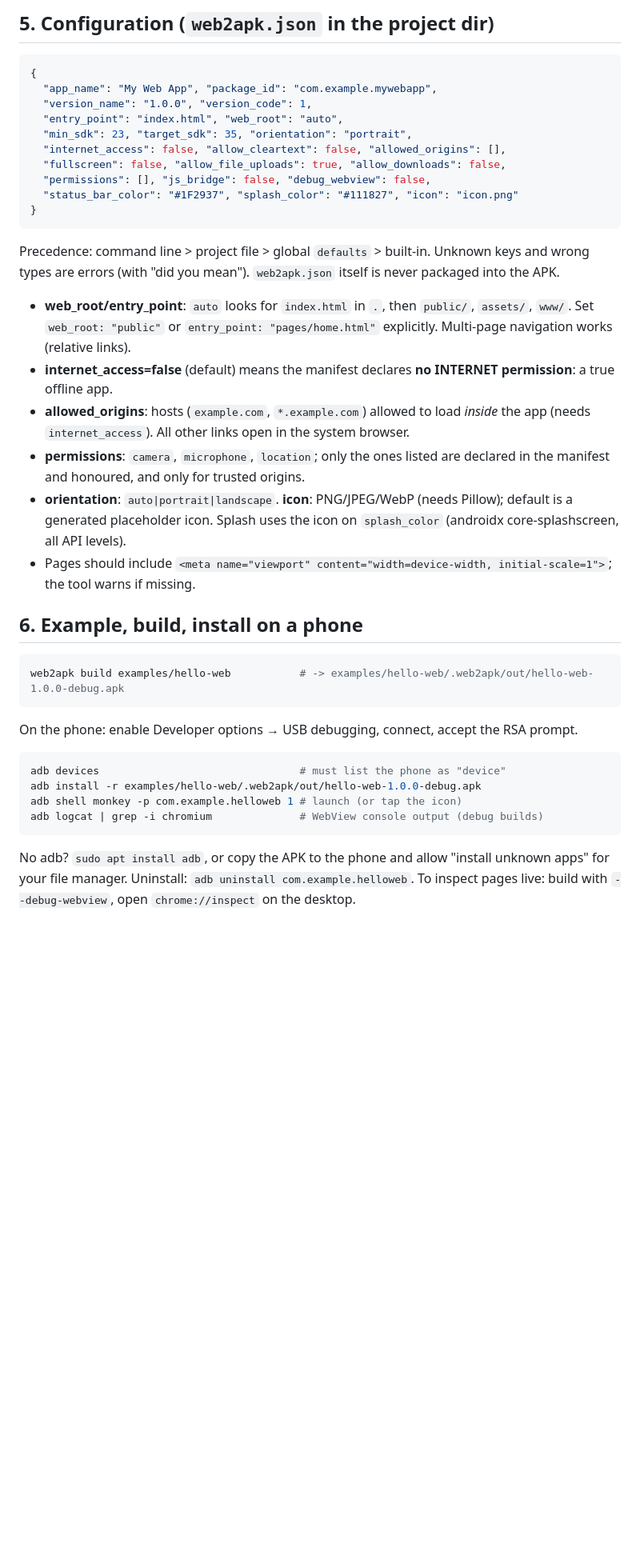
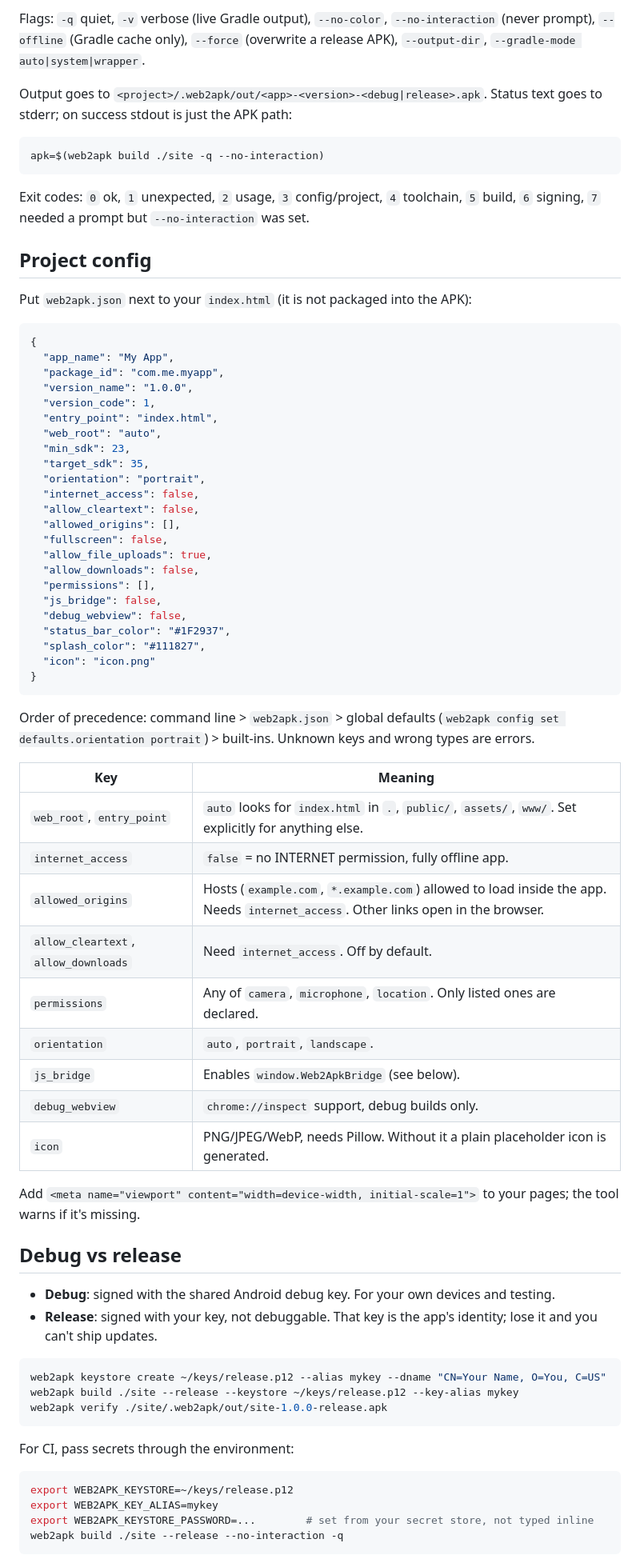
Before and after one commit to 0diNx1/web2apk-pro, a Markdown page: README.md, the part around one of its changes. Shown at 80% size. GitHub-like rendering; blank space fills up the shorter version.

````diff
--- a/README.md
+++ b/README.md
@@ -115,40 +77,75 @@ If app name / package are missing, interactive runs prompt (and offer to save to
 
-## 5. Configuration (`web2apk.json` in the project dir)
+Flags: `-q` quiet, `-v` verbose (live Gradle output), `--no-color`, `--no-interaction` (never prompt), `--offline` (Gradle cache only), `--force` (overwrite a release APK), `--output-dir`, `--gradle-mode auto|system|wrapper`.
+
+Output goes to `<project>/.web2apk/out/<app>-<version>-<debug|release>.apk`. Status text goes to stderr; on success stdout is just the APK path:
+```bash
+apk=$(web2apk build ./site -q --no-interaction)
+```
+
+Exit codes: `0` ok, `1` unexpected, `2` usage, `3` config/project, `4` toolchain, `5` build, `6` signing, `7` needed a prompt but `--no-interaction` was set.
+
+## Project config
+
+Put `web2apk.json` next to your `index.html` (it is not packaged into the APK):
 
 ```json
 {
-  "app_name": "My Web App", "package_id": "com.example.mywebapp",
-  "version_name": "1.0.0", "version_code": 1,
-  "entry_point": "index.html", "web_root": "auto",
-  "min_sdk": 23, "target_sdk": 35, "orientation": "portrait",
-  "internet_access": false, "allow_cleartext": false, "allowed_origins": [],
-  "fullscreen": false, "allow_file_uploads": true, "allow_downloads": false,
-  "permissions": [], "js_bridge": false, "debug_webview": false,
-  "status_bar_color": "#1F2937", "splash_color": "#111827", "icon": "icon.png"
+  "app_name": "My App",
+  "package_id": "com.me.myapp",
+  "version_name": "1.0.0",
+  "version_code": 1,
+  "entry_point": "index.html",
+  "web_root": "auto",
+  "min_sdk": 23,
+  "target_sdk": 35,
+  "orientation": "portrait",
+  "internet_access": false,
+  "allow_cleartext": false,
+  "allowed_origins": [],
+  "fullscreen": false,
+  "allow_file_uploads": true,
+  "allow_downloads": false,
+  "permissions": [],
+  "js_bridge": false,
+  "debug_webview": false,
+  "status_bar_color": "#1F2937",
+  "splash_color": "#111827",
+  "icon": "icon.png"
 }
 ```
-Precedence: command line > project file > global `defaults` > built-in. Unknown keys and wrong types are errors (with "did you mean").
-`web2apk.json` itself is never packaged into the APK.
 
-* **web_root/entry_point**: `auto` looks for `index.html` in `.`, then `public/`, `assets/`, `www/`. Set `web_root: "public"` or `entry_point: "pages/home.html"` explicitly. Multi-page navigation works (relative links).
-* **internet_access=false** (default) means the manifest declares **no INTERNET permission**: a true offline app.
-* **allowed_origins**: hosts (`example.com`, `*.example.com`) allowed to load *inside* the app (needs `internet_access`). All other links open in the system browser.
-* **permissions**: `camera`, `microphone`, `location`; only the ones listed are declared in the manifest and honoured, and only for trusted origins.
-* **orientation**: `auto|portrait|landscape`. **icon**: PNG/JPEG/WebP (needs Pillow); default is a generated placeholder icon. Splash uses the icon on `splash_color` (androidx core-splashscreen, all API levels).
-* Pages should include `<meta name="viewport" content="width=device-width, initial-scale=1">`; the tool warns if missing.
+Order of precedence: command line > `web2apk.json` > global defaults (`web2apk config set defaults.orientation portrait`) > built-ins. Unknown keys and wrong types are errors.
 
-## 6. Example, build, install on a phone
+| Key | Meaning |
+|---|---|
+| `web_root`, `entry_point` | `auto` looks for `index.html` in `.`, `public/`, `assets/`, `www/`. Set explicitly for anything else. |
+| `internet_access` | `false` = no INTERNET permission, fully offline app. |
+| `allowed_origins` | Hosts (`example.com`, `*.example.com`) allowed to load inside the app. Needs `internet_access`. Other links open in the browser. |
+| `allow_cleartext`, `allow_downloads` | Need `internet_access`. Off by default. |
+| `permissions` | Any of `camera`, `microphone`, `location`. Only listed ones are declared. |
+| `orientation` | `auto`, `portrait`, `landscape`. |
+| `js_bridge` | Enables `window.Web2ApkBridge` (see below). |
+| `debug_webview` | `chrome://inspect` support, debug builds only. |
+| `icon` | PNG/JPEG/WebP, needs Pillow. Without it a plain placeholder icon is generated. |
+
+Add `<meta name="viewport" content="width=device-width, initial-scale=1">` to your pages; the tool warns if it's missing.
+
+## Debug vs release
+
+- **Debug**: signed with the shared Android debug key. For your own devices and testing.
+- **Release**: signed with your key, not debuggable. That key is the app's identity; lose it and you can't ship updates.
 
 ```bash
-web2apk build examples/hello-web           # -> examples/hello-web/.web2apk/out/hello-web-1.0.0-debug.apk
+web2apk keystore create ~/keys/release.p12 --alias mykey --dname "CN=Your Name, O=You, C=US"
+web2apk build ./site --release --keystore ~/keys/release.p12 --key-alias mykey
+web2apk verify ./site/.web2apk/out/site-1.0.0-release.apk
 ```
-On the phone: enable Developer options → USB debugging, connect, accept the RSA prompt.
+
+For CI, pass secrets through the environment:
 ```bash
-adb devices                                # must list the phone as "device"
-adb install -r examples/hello-web/.web2apk/out/hello-web-1.0.0-debug.apk
-adb shell monkey -p com.example.helloweb 1 # launch (or tap the icon)
-adb logcat | grep -i chromium              # WebView console output (debug builds)
+export WEB2APK_KEYSTORE=~/keys/release.p12
+export WEB2APK_KEY_ALIAS=mykey
+export WEB2APK_KEYSTORE_PASSWORD=...        # set from your secret store, not typed inline
+web2apk build ./site --release --no-interaction -q
 ```
-No adb? `sudo apt install adb`, or copy the APK to the phone and allow "install unknown apps" for your file manager. Uninstall: `adb uninstall com.example.helloweb`.
-To inspect pages live: build with `--debug-webview`, open `chrome://inspect` on the desktop.
 
````
Also changed, not shown: other parts of README.md (+128 -125 lines).
